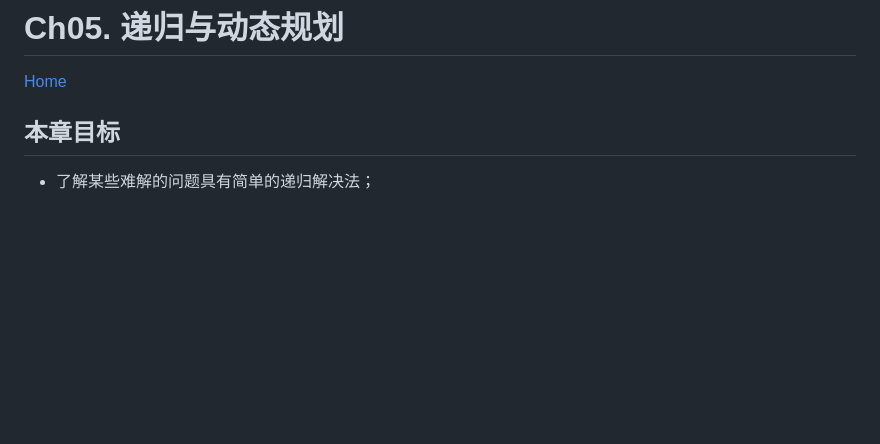
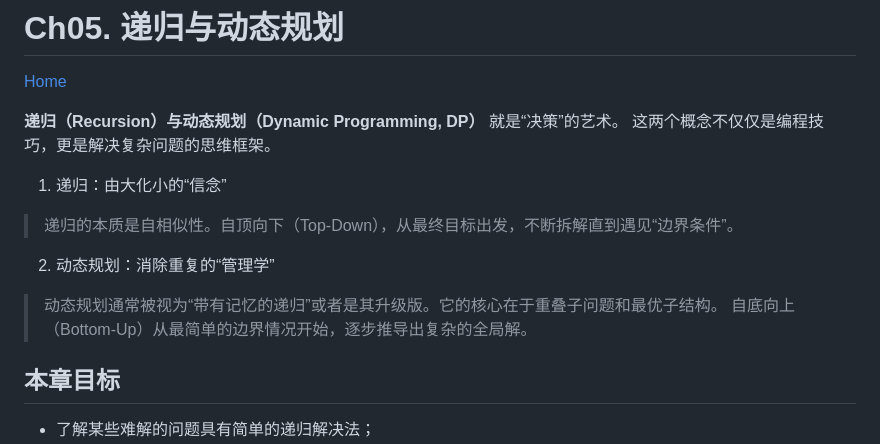
Before and after one commit to Patrickxzm/dsa2026, a Markdown page: ch05.md, the part around the change. Drawn GitHub-style; blank space fills up the shorter version.

Commit message:
给递归和动态规划加了一点概括

```diff
--- a/ch05.md
+++ b/ch05.md
@@ -19,6 +19,15 @@ jupyter:
 # Ch05. 递归与动态规划
 
 [Home]( README.md )
+
+**递归（Recursion）与动态规划（Dynamic Programming, DP）** 就是“决策”的艺术。
+这两个概念不仅仅是编程技巧，更是解决复杂问题的思维框架。
+
+1. 递归：由大化小的“信念”
+  > 递归的本质是自相似性。自顶向下（Top-Down），从最终目标出发，不断拆解直到遇见“边界条件”。
+2. 动态规划：消除重复的“管理学”
+  > 动态规划通常被视为“带有记忆的递归”或者是其升级版。它的核心在于重叠子问题和最优子结构。
+  > 自底向上（Bottom-Up）从最简单的边界情况开始，逐步推导出复杂的全局解。
 
 ## 本章目标
 
```
